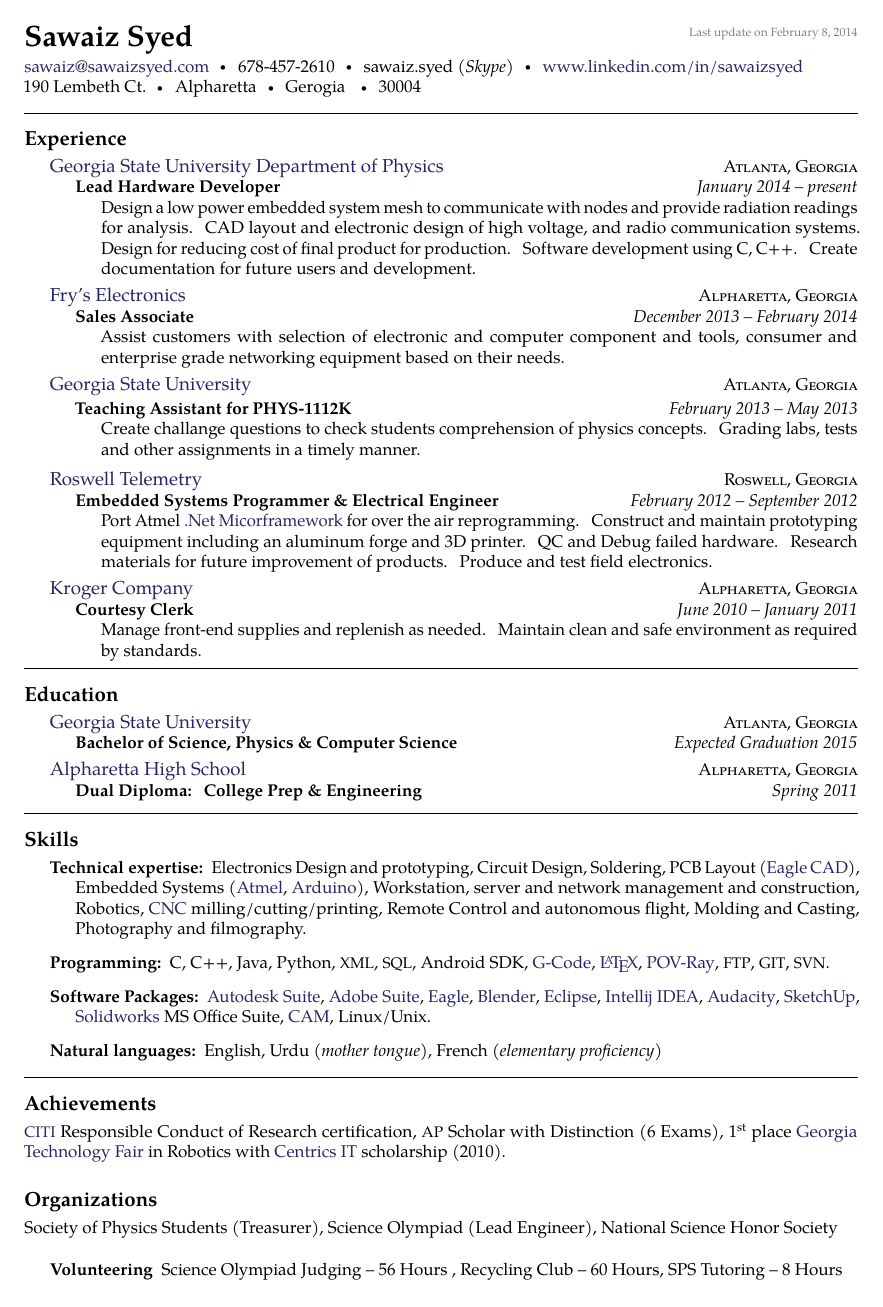
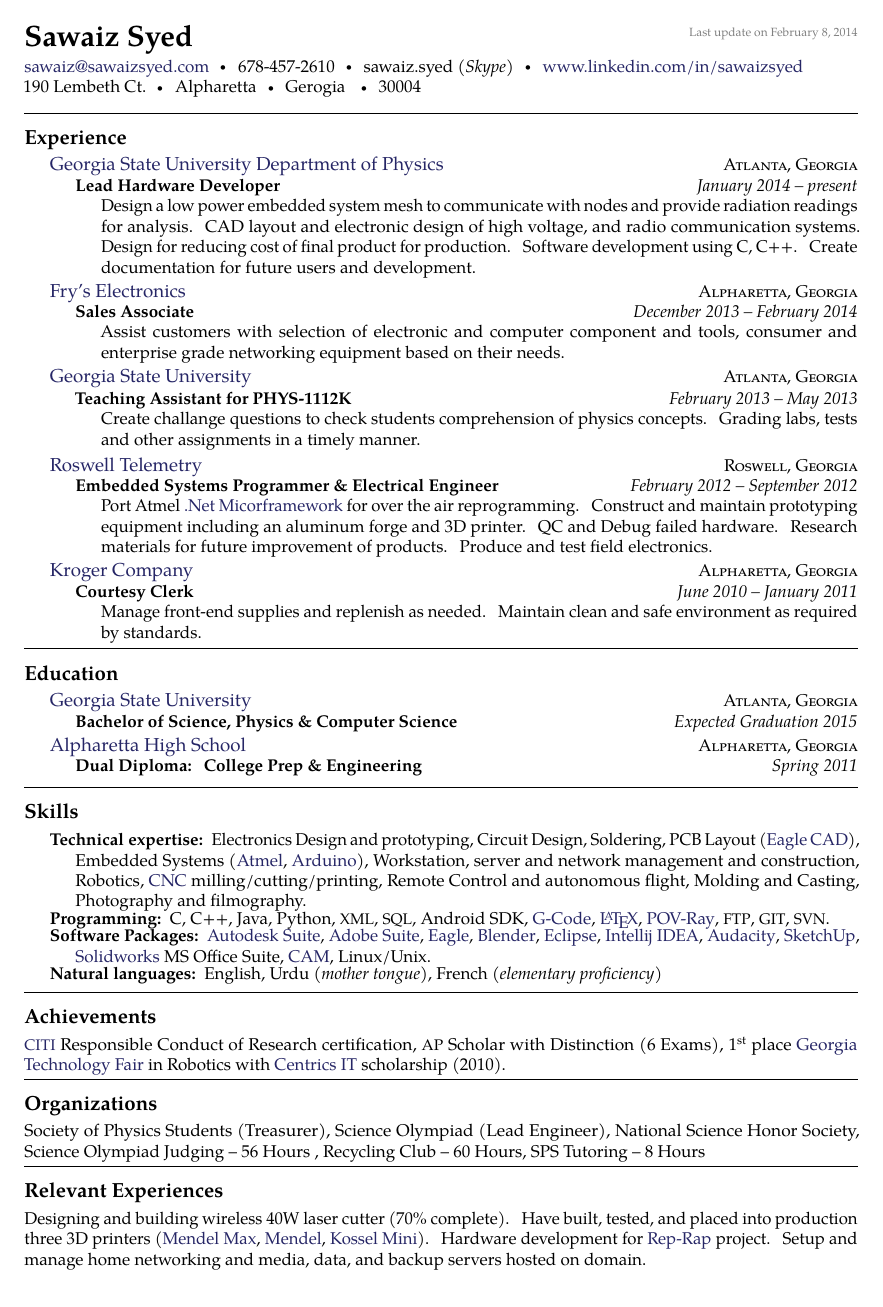
Before and after one commit to sawaiz/curriculumVitae, a LaTeX CV (CV V4.tex): page 1 of 2 before the commit and the whole page after it. Compiled offline with pdfLaTeX.

Commit message:
Added Lines, consolodated voulenttering section

```diff
--- a/CV V4.tex
+++ b/CV V4.tex
@@ -154,12 +154,12 @@
 \roottitle{Achievements}
   {\href{https://www.citiprogram.org/}{\acr{CITI}} Responsible Conduct of Research certification, \acr{AP} Scholar with Distinction (6 Exams), 1\textsuperscript{st} place \href{http://www.gatechfair.org/}{Georgia Technology Fair} in Robotics with \href{http://www.centricsit.com/}{Centrics IT} scholarship (2010).}
 
+\spacedhrule{0.2em}{-0.4em}
+
 \roottitle{Organizations}
-	{Society of Physics Students (Treasurer), Science Olympiad (Lead Engineer), National Science Honor Society}
-	    \vspace{0.5em}
-  \inlineheadsection
-  {Volunteering}
-  {Science Olympiad Judging -- 56 Hours , Recycling Club -- 60 Hours, SPS Tutoring -- 8 Hours}
+	{Society of Physics Students (Treasurer), Science Olympiad (Lead Engineer), National Science Honor Society, Science Olympiad Judging -- 56 Hours , Recycling Club -- 60 Hours, SPS Tutoring -- 8 Hours}
+
+\spacedhrule{0.2em}{-0.4em}
 
 \roottitle{Relevant Experiences}
 {Designing and building wireless 40W laser cutter (70\% complete). Have built, tested, and placed into production three 3D printers (\href{http://reprap.org/wiki/MendelMax}{Mendel Max}, \href{http://reprap.org/wiki/Mendel}{Mendel}, \href{http://reprap.org/wiki/Kossel}{Kossel Mini}). Hardware development for \href{http://reprap.org/wiki/RepRap}{Rep-Rap} project. Setup and manage home networking and media, data, and backup servers hosted on domain.}
```
Also changed, not shown: CV V4.pdf, 1 other file.
